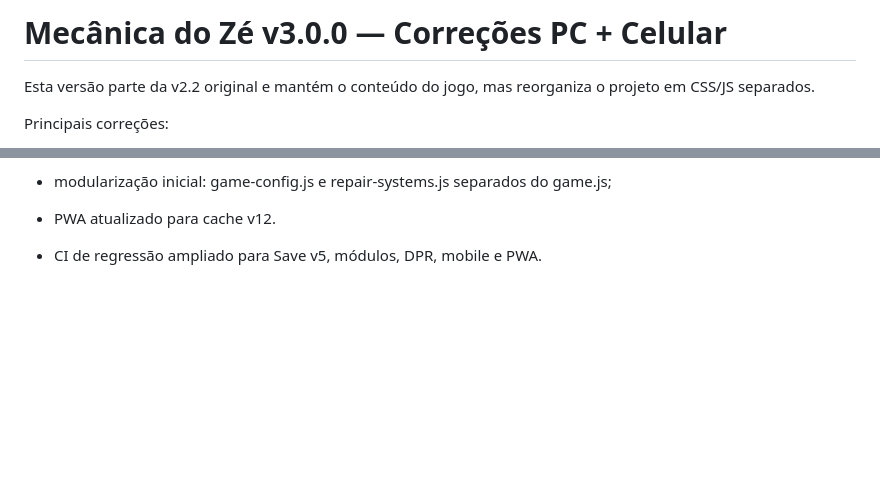
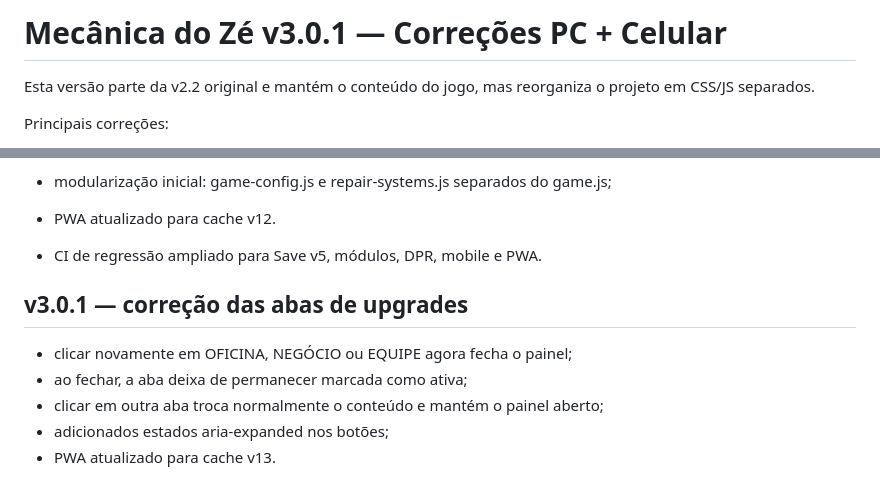
Before and after one commit to jogoiarexx-blip/Mecanica-do-ze, a Markdown page: README.md, 2 parts joined by grey strips. Rendered like a GitHub page; blank space fills up the shorter version.

Commit message:
Documenta correção das abas v3.0.1

```diff
--- a/README.md
+++ b/README.md
@@ -1,4 +1,4 @@
-# Mecânica do Zé v3.0.0 — Correções PC + Celular
+# Mecânica do Zé v3.0.1 — Correções PC + Celular
 
 Esta versão parte da v2.2 original e mantém o conteúdo do jogo, mas reorganiza o projeto em CSS/JS separados.
 
@@ -129,3 +129,11 @@ Estrutura:
 - PWA atualizado para cache v12.
 
 - CI de regressão ampliado para Save v5, módulos, DPR, mobile e PWA.
+
+
+## v3.0.1 — correção das abas de upgrades
+- clicar novamente em OFICINA, NEGÓCIO ou EQUIPE agora fecha o painel;
+- ao fechar, a aba deixa de permanecer marcada como ativa;
+- clicar em outra aba troca normalmente o conteúdo e mantém o painel aberto;
+- adicionados estados aria-expanded nos botões;
+- PWA atualizado para cache v13.
```
